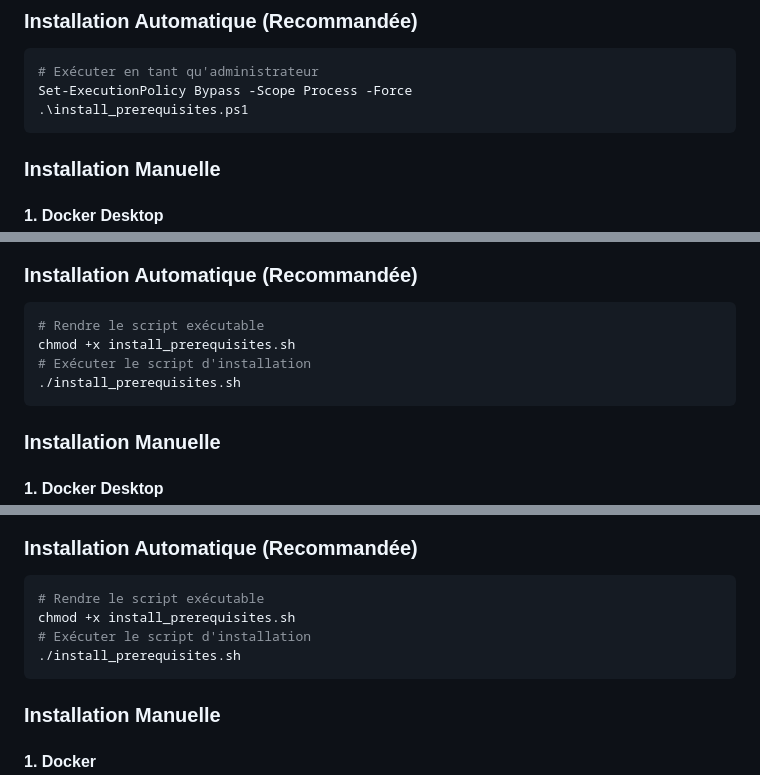
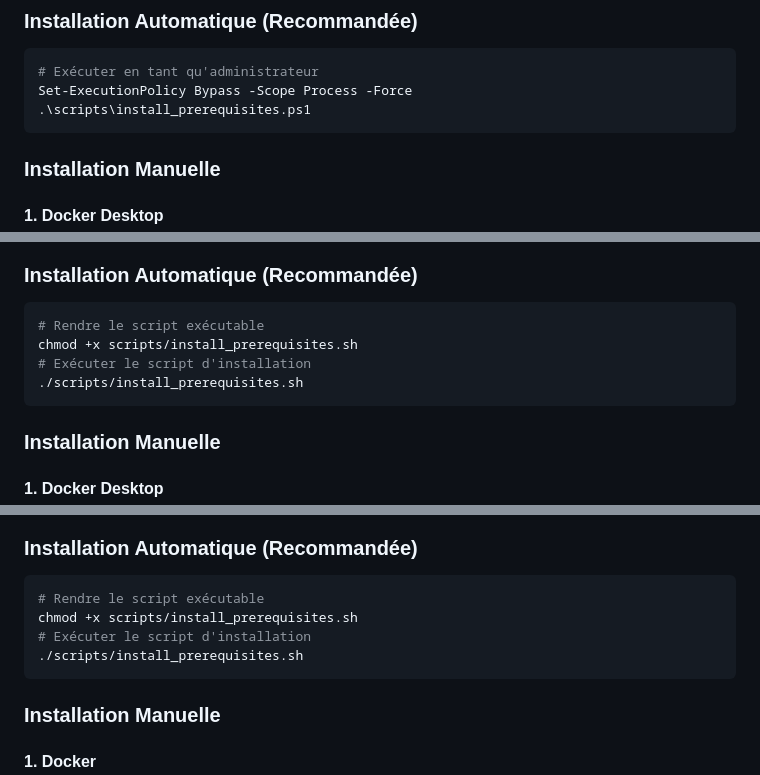
Before and after one commit to MPFabio/SRE, a Markdown page: PREREQUIS.md, 3 parts joined by grey strips. Rendered like a GitHub page.

Commit message:
Mise a jour des chemins dans PREREQUIS.md
- Correction des chemins vers scripts/install_prerequisites.sh
- Correction des chemins vers scripts/install_prerequisites.ps1
- PREREQUIS.md reste utile pour l'installation detaillee par OS
- Complementaire au README.md qui donne les commandes rapides

````diff
--- a/PREREQUIS.md
+++ b/PREREQUIS.md
@@ -16,7 +16,7 @@ Ce guide détaille l'installation de tous les prérequis nécessaires pour le La
 ```powershell
 # Exécuter en tant qu'administrateur
 Set-ExecutionPolicy Bypass -Scope Process -Force
-.\install_prerequisites.ps1
+.\scripts\install_prerequisites.ps1
 ```
 
 ### Installation Manuelle
@@ -64,9 +64,9 @@ pip --version
 ### Installation Automatique (Recommandée)
 ```bash
 # Rendre le script exécutable
-chmod +x install_prerequisites.sh
+chmod +x scripts/install_prerequisites.sh
 # Exécuter le script d'installation
-./install_prerequisites.sh
+./scripts/install_prerequisites.sh
 ```
 
 ### Installation Manuelle
@@ -112,9 +112,9 @@ pip3 --version
 ### Installation Automatique (Recommandée)
 ```bash
 # Rendre le script exécutable
-chmod +x install_prerequisites.sh
+chmod +x scripts/install_prerequisites.sh
 # Exécuter le script d'installation
-./install_prerequisites.sh
+./scripts/install_prerequisites.sh
 ```
 
 ### Installation Manuelle
````
